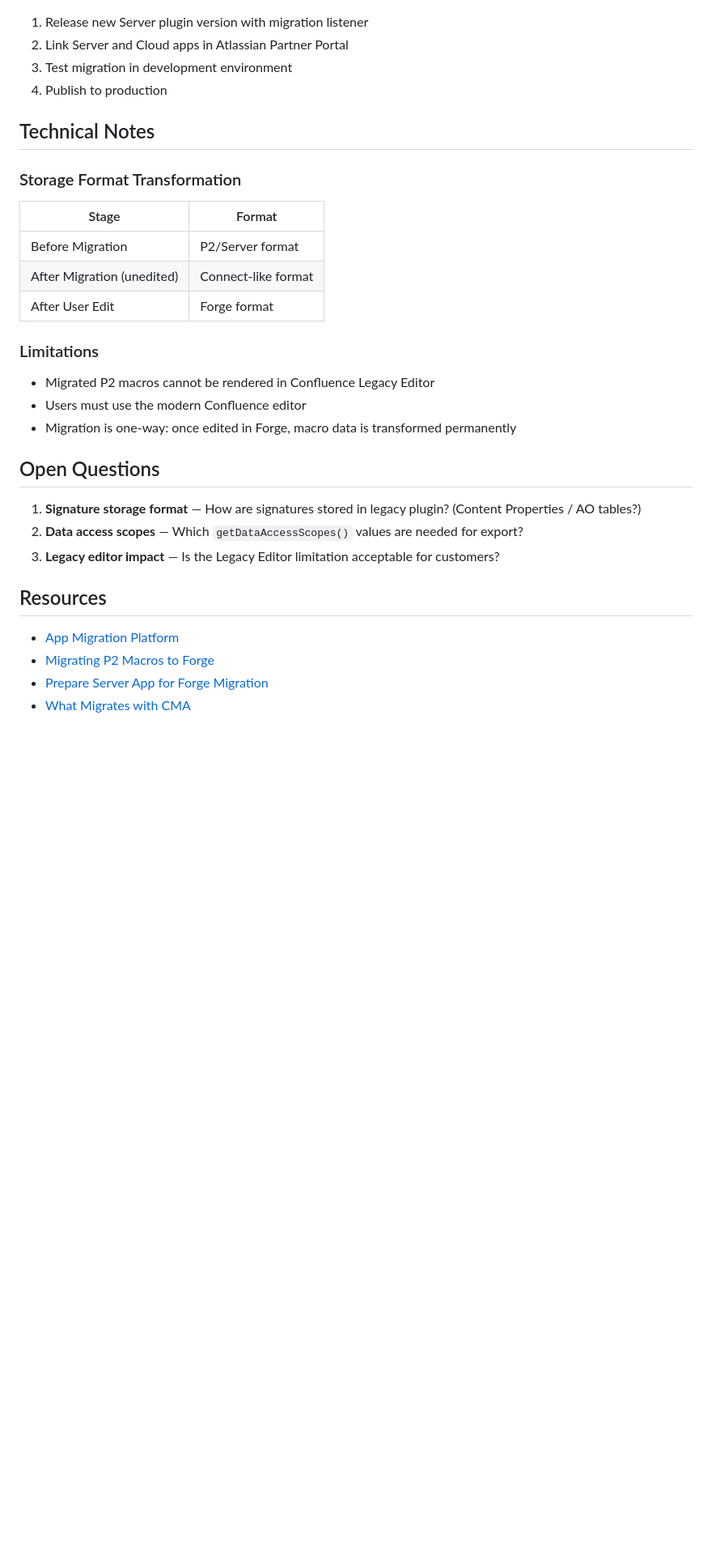
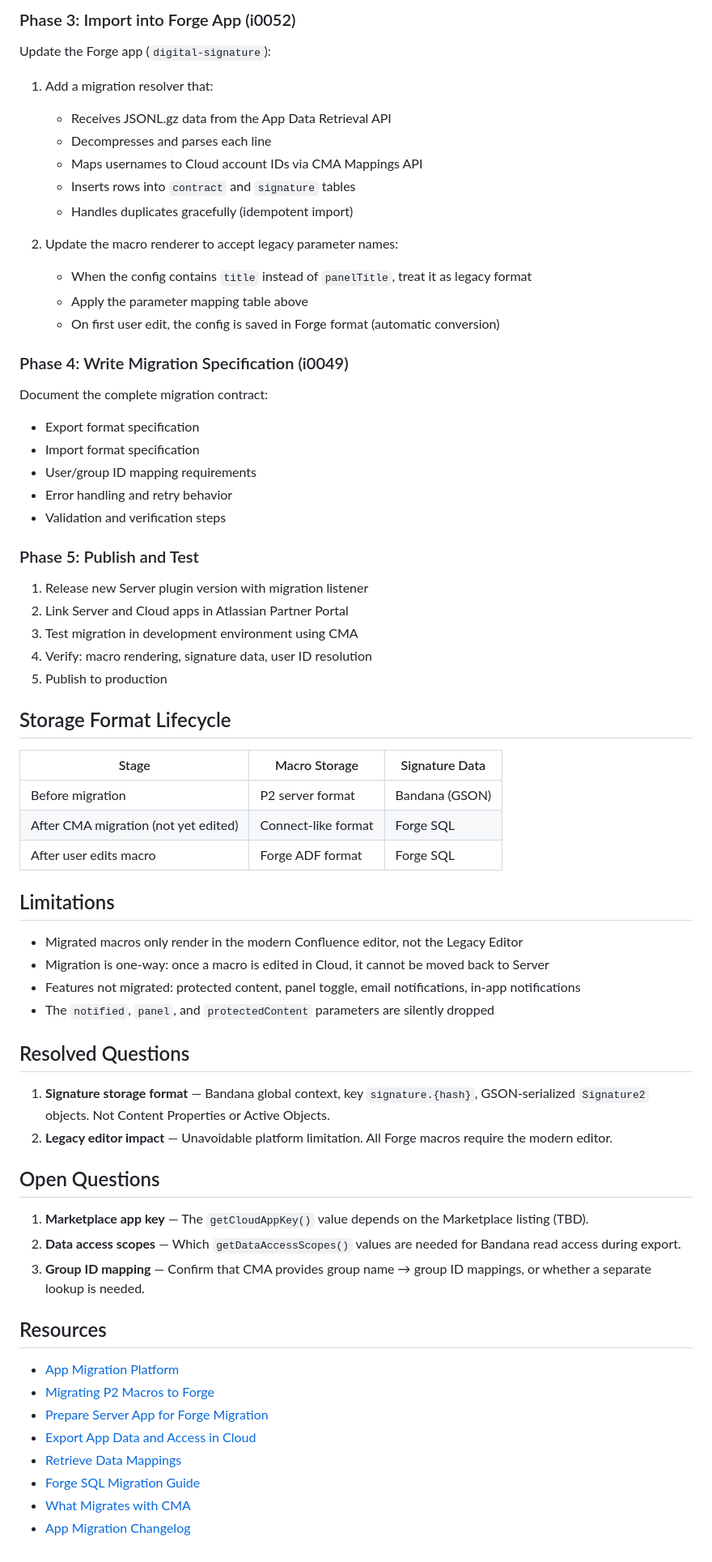
Before and after one commit to culmat/digital-signature, a Markdown page: docs/cloud-migration-asistant.md, the part around one of its changes. Shown at 81% size. GitHub-like rendering; blank space fills up the shorter version.

```diff
--- a/docs/cloud-migration-asistant.md
+++ b/docs/cloud-migration-asistant.md
@@ -69,34 +135,69 @@ Handle signature data import via Forge resolver when receiving migrated data.
+### Phase 3: Import into Forge App (i0052)
+
+Update the Forge app (`digital-signature`):
+
+1. Add a migration resolver that:
+   - Receives JSONL.gz data from the App Data Retrieval API
+   - Decompresses and parses each line
+   - Maps usernames to Cloud account IDs via CMA Mappings API
+   - Inserts rows into `contract` and `signature` tables
+   - Handles duplicates gracefully (idempotent import)
+
+2. Update the macro renderer to accept legacy parameter names:
+   - When the config contains `title` instead of `panelTitle`, treat it as legacy format
+   - Apply the parameter mapping table above
+   - On first user edit, the config is saved in Forge format (automatic conversion)
+
+### Phase 4: Write Migration Specification (i0049)
+
+Document the complete migration contract:
+- Export format specification
+- Import format specification
+- User/group ID mapping requirements
+- Error handling and retry behavior
+- Validation and verification steps
+
+### Phase 5: Publish and Test
 
 1. Release new Server plugin version with migration listener
 2. Link Server and Cloud apps in Atlassian Partner Portal
-3. Test migration in development environment
-4. Publish to production
+3. Test migration in development environment using CMA
+4. Verify: macro rendering, signature data, user ID resolution
+5. Publish to production
 
-## Technical Notes
+## Storage Format Lifecycle
 
-### Storage Format Transformation
+| Stage | Macro Storage | Signature Data |
+|-------|---------------|----------------|
+| Before migration | P2 server format | Bandana (GSON) |
+| After CMA migration (not yet edited) | Connect-like format | Forge SQL |
+| After user edits macro | Forge ADF format | Forge SQL |
 
-| Stage | Format |
-|-------|--------|
-| Before Migration | P2/Server format |
-| After Migration (unedited) | Connect-like format |
-| After User Edit | Forge format |
+## Limitations
 
-### Limitations
+- Migrated macros only render in the modern Confluence editor, not the Legacy Editor
+- Migration is one-way: once a macro is edited in Cloud, it cannot be moved back to Server
+- Features not migrated: protected content, panel toggle, email notifications, in-app notifications
+- The `notified`, `panel`, and `protectedContent` parameters are silently dropped
 
-- Migrated P2 macros cannot be rendered in Confluence Legacy Editor
-- Users must use the modern Confluence editor
-- Migration is one-way: once edited in Forge, macro data is transformed permanently
+## Resolved Questions
+
+1. **Signature storage format** — Bandana global context, key `signature.{hash}`, GSON-serialized `Signature2` objects. Not Content Properties or Active Objects.
+2. **Legacy editor impact** — Unavoidable platform limitation. All Forge macros require the modern editor.
 
 ## Open Questions
 
-1. **Signature storage format** — How are signatures stored in legacy plugin? (Content Properties / AO tables?)
-2. **Data access scopes** — Which `getDataAccessScopes()` values are needed for export?
-3. **Legacy editor impact** — Is the Legacy Editor limitation acceptable for customers?
+1. **Marketplace app key** — The `getCloudAppKey()` value depends on the Marketplace listing (TBD).
+2. **Data access scopes** — Which `getDataAccessScopes()` values are needed for Bandana read access during export.
+3. **Group ID mapping** — Confirm that CMA provides group name → group ID mappings, or whether a separate lookup is needed.
 
 ## Resources
 
 - [App Migration Platform](https://developer.atlassian.com/platform/app-migration/)
 - [Migrating P2 Macros to Forge](https://developer.atlassian.com/platform/app-migration/tutorials/p2-to-forge-macros/)
 - [Prepare Server App for Forge Migration](https://developer.atlassian.com/platform/app-migration/prepare-server-app-forge/)
+- [Export App Data and Access in Cloud](https://developer.atlassian.com/platform/app-migration/app-data/)
+- [Retrieve Data Mappings](https://developer.atlassian.com/platform/app-migration/mappings/)
+- [Forge SQL Migration Guide](https://developer.atlassian.com/platform/forge/storage-reference/sql-migration-guide/)
 - [What Migrates with CMA](https://support.atlassian.com/migration/docs/what-migrates-with-the-confluence-cloud-migration-assistant/)
+- [App Migration Changelog](https://developer.atlassian.com/platform/app-migration/changelog/)
```
Also changed, not shown: other parts of docs/cloud-migration-asistant.md (+106 -40 lines), docs/distribution-step-by-step.md (added, +275 -0 lines), docs/what_has_changed.md (added, +69 -0 lines).
